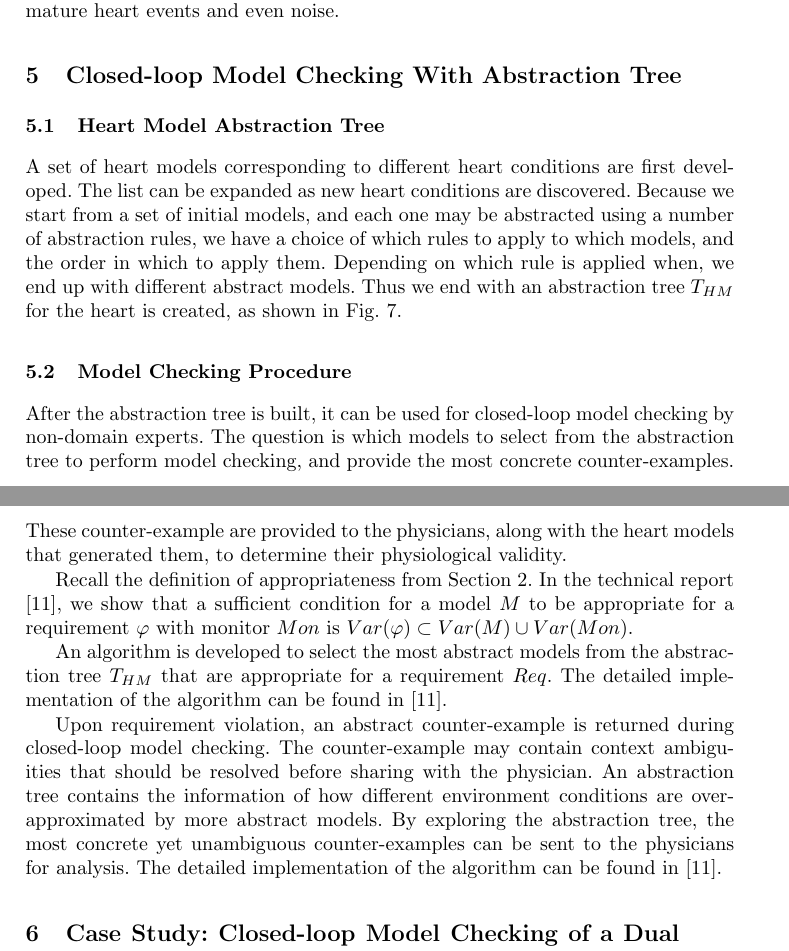
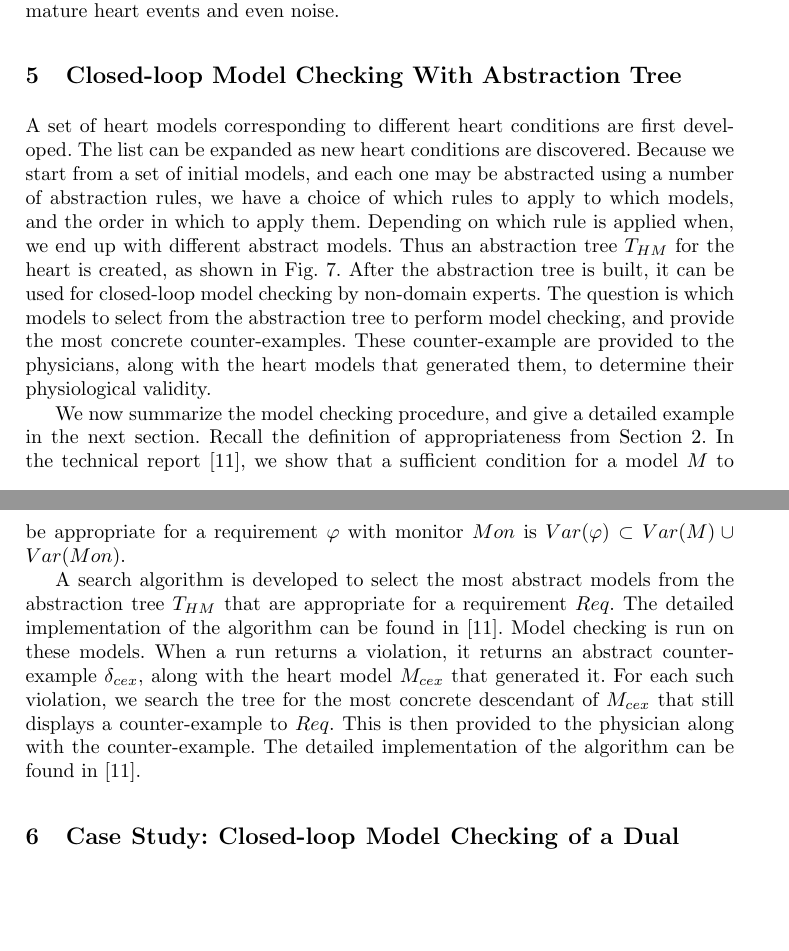
Before and after one commit to mlab-upenn/REGAR-FORMAT15, a LaTeX paper (main.tex, which reads contextAmbiguities.tex): two parts of pages 11 and 12 of 16, joined at a grey line, cut so that both start at the same text, the shorter picture padded with empty space. Compiled offline with pdfLaTeX.

Commit message:
Small edits to section 5

```diff
--- a/contextAmbiguities.tex
+++ b/contextAmbiguities.tex
@@ -1,10 +1,10 @@
 \section{Closed-loop Model Checking With Abstraction Tree}
-\subsection{Heart Model Abstraction Tree}
+%\subsection{Heart Model Abstraction Tree}
 A set of heart models corresponding to different heart conditions are first developed.
 The list can be expanded as new heart conditions are discovered.
 Because we start from a set of initial models, and each one may be abstracted using a number of abstraction rules, we have a choice of which rules to apply to which models, and the order in which to apply them.
 Depending on which rule is applied when, we end up with different abstract models.
-Thus we end with an abstraction tree $T_{HM}$ for the heart is created, as shown in \figref{HM_abs}.
+Thus an abstraction tree $T_{HM}$ for the heart is created, as shown in \figref{HM_abs}.
 %Note that applying rules in different order results different abstraction tree.
 %The order used to obtain $HM\_tree$ is based on the domain knowledge that certain heart conditions may have similar behaviors and similar inputs to the pacemaker.
 %This systematic grouping maintains the physiological-relevance of the heart model even at higher abstraction levels, and reduce the necessity to resolve ambiguities at lower abstraction levels when model checking certain requirements.
@@ -16,17 +16,19 @@ Thus we end with an abstraction tree $T_{HM}$ for the heart is created, as shown
 	\vspace{-15pt}
 	\label{fig:HM_abs}
 \end{figure}
-\subsection{Model Checking Procedure}
+%\subsection{Model Checking Procedure}
 After the abstraction tree is built, it can be used for closed-loop model checking by non-domain experts.
 The question is which models to select from the abstraction tree to perform model checking, and provide the most concrete counter-examples.
 These counter-example are provided to the physicians, along with the heart models that generated them, to determine their physiological validity.
 
+We now summarize the model checking procedure, and give a detailed example in the next section.
 Recall the definition of appropriateness from Section \ref{preliminaries}.
 In the technical report \cite{regar_tech}, we show that a sufficient condition for a model $M$ to be appropriate for a requirement $\varphi$ with monitor $Mon$ is
 $Var(\varphi) \subset Var(M) \cup Var(Mon)$.
 \ifthenelse{\boolean{TECH_REPORT}}{\include{proofAppropriateness}}{}
 
-An algorithm is developed to select the most abstract models from the abstraction tree $T_{HM}$ that are appropriate for a requirement $Req$. The detailed implementation of the algorithm can be found in \cite{regar_tech}.
+A search algorithm is developed to select the most abstract models from the abstraction tree $T_{HM}$ that are appropriate for a requirement $Req$.
+The detailed implementation of the algorithm can be found in \cite{regar_tech}.
 %\begin{figure}[!t]
 		%\centering
 		%\includegraphics[width=0.9\textwidth]{figs/algorithm.pdf}
@@ -35,8 +37,12 @@ An algorithm is developed to select the most abstract models from the abstractio
 		  %\vspace{-10pt}
 		%\label{fig:algorithm}
 %\end{figure}
-
-Upon requirement violation, an abstract counter-example is returned during closed-loop model checking. The counter-example may contain context ambiguities that should be resolved before sharing with the physician. An abstraction tree contains the information of how different environment conditions are over-approximated by more abstract models. By exploring the abstraction tree, the most concrete yet unambiguous counter-examples can be sent to the physicians for analysis. The detailed implementation of the algorithm can be found in \cite{regar_tech}.%Algorithm 2 (\figref{algorithm}) describes the process for closed-loop model checking with an abstraction tree.
+Model checking is run on these models.
+When a run returns a violation, it returns an abstract counter-example $\delta_{cex}$, along with the heart model $M_{cex}$ that generated it.
+For each such violation, we search the tree for the most concrete descendant of $M_{cex}$ that still displays a counter-example to $Req$.
+This is then provided to the physician along with the counter-example.
+The detailed implementation of the algorithm can be found in \cite{regar_tech}.
+%Algorithm 2 (\figref{algorithm}) describes the process for closed-loop model checking with an abstraction tree.
 
 
 %The most abstract model in the abstraction tree is built to cover the input space to the device as much as possible, thus it may not have enough details to constrain the behaviors of the model according to the constraints in the requirement. Thus the first step of closed-loop model checking is to select the most abstract models which are appropriate for the requirement. A model $M$ is appropriate for a requirement $Req$ if the environment transitions mentioned in the requirement, denoted as $EnvT(Req)$, is a subset of the environment transitions associated with the model $EnvT(M$). The following algorithm finds the most abstract heart models in the abstraction tree $HM\_tree$ that are appropriate for a requirement $Req$.
```
